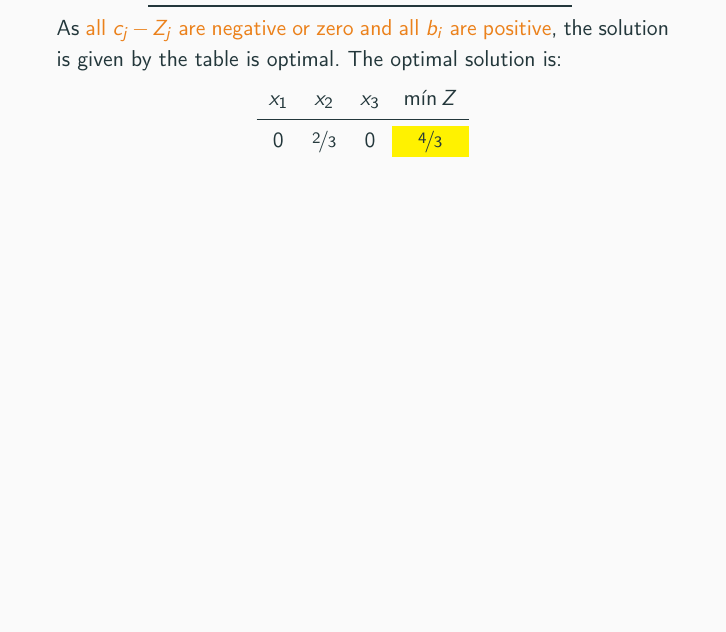
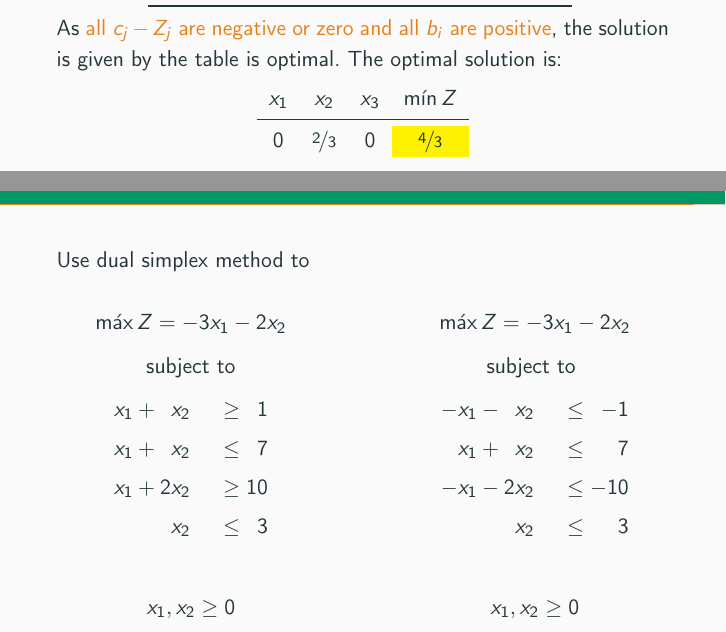
Before and after one commit to rafaeltorrese/slides_or-mathmodels, a LaTeX document (04_duality/slides_duality.tex, which reads 04_duality/dual-simplex-method.tex): part of page 32 of 33 before the commit and two parts of pages 32 and 33 of 40 after it, the two joined at a grey line, cut so that both start at the same text, the shorter picture padded with empty space. Compiled offline with pdfLaTeX.

Commit message:
An Example was added to dual-simplex-method.tex in slides_duality.tex

```diff
--- a/04_duality/dual-simplex-method.tex
+++ b/04_duality/dual-simplex-method.tex
@@ -235,4 +235,11 @@ $    x_1, x_2, x_3, s_1, s_2, s_3  \geq 0$
 
 
 
+\begin{frameExample}{\label{example:6.2-2}}{}
+  % Example 6.2-2 gupta ebook
+  \begin{onlyenv}<1>
+    Use dual simplex method to
+    \begin{columns}[t]
+      \column{0.5\textwidth}
+       \[\max Z = -3x_1 -2x_2 \]
 
@@ -238,0 +287,5 @@ $    x_1, x_2, x_3, s_1, s_2, s_3  \geq 0$
+  \begin{onlyenv}<2>
+    Adding slack variables the problem can be expressed as \[\max Z = -3x_1 -2x_2 + 0s_1 + 0s_2 + 0s_3 + 0s_4\]
+
+        {\centering
+      subject to
@@ -238,0 +310,5 @@ $    x_1, x_2, x_3, s_1, s_2, s_3  \geq 0$
+    \begin{onlyenv}<3>
+      The initial basic infeasible solution is $x_1 = 0, x_2 = 0, s_1=-1,$ $ s_2 = 7, s_3=-10, s_4=3$
+
+      {\centering
+        \scalebox{1}{%
@@ -239,3 +346,83 @@ $    x_1, x_2, x_3, s_1, s_2, s_3  \geq 0$
+            &$Z_j$&0&0&0&0&0&0&0&\\
+            &$c_j - Z_j$&-3&-2&0&0&0&0&&\\
+            &ratios&3&\cellcolor{cyan!30}1&--&--&--&--&&\\
+            &&&\textuparrow&&&&&&\\
+            \bottomrule
+          \end{tabular}
+        }
+      \par}
+  \end{onlyenv}
+
+  \begin{onlyenv}<5>
+    Gauss-Jordan
+    {\centering
+        \scalebox{1}{%
+          \begin{tabular}{rrrrrrrrrr}
+            \toprule
+           Iter 1 &$c_j$&-3&-2&0&0&0&0&&\\
+            \midrule
+            $c_B$&Basis&$x_1$&$x_2$&$s_1$&$s_2$&$s_3$&$s_4$&$\bm{b}$&\\
+            \midrule
+            0&$s_1$&-0.5&0&1&0&-0.5&0&4&\\
+            0&$s_2$&0.5&0&0&0&1.5&0&2&\\
+            -2&$x_2$&0.5&1&0&0&-0.5&0&5&\\
+            0&$s_4$&-0.5&0&0&0&0.5&1&-2&\\
+            \midrule
+                  &$Z_j$&-1&-2&0&0&1&0&-10&\\
+                  &$c_j - Z_j$&-2&0&0&0&-1&0&&\\
+            \bottomrule
+          \end{tabular}
+        }
+      \par}
+  \end{onlyenv}
+
+  \begin{onlyenv}<6>
+        {\centering
+        \scalebox{1}{%
+          \begin{tabular}{rrrrrrrrrr}
+            \toprule
+           \cellcolor{blue!20}Iter 2 &$c_j$&-3&-2&0&0&0&0&&\\
+            \midrule
+            $c_B$&Basis&$x_1$&$x_2$&$s_1$&$s_2$&$s_3$&$s_4$&$\bm{b}$&\\
+            \midrule
+0&$s_1$&-0.5&0&0&0&-0.5&0&4&\\
+0&$s_2$&0.5&0&0&0&1.5&0&2&\\
+-2&$x_2$&0.5&1&0&0&-0.5&0&5&\\
+            0&$s_4$&\cellcolor{yellow}-0.5&0&0&0&0.5&1&\cellcolor{cyan!30}-2&\textrightarrow\\
+            \midrule
+&$Z_j$&-1&-2&0&0&1&0&-10&\\
+&$c_j - Z_j$&-2&0&0&0&-1&0&&\\
+&ratios&\cellcolor{cyan!30}4&--&--&--&--&--&&\\
+&&\textuparrow&&&&&&&\\
+            \bottomrule
+          \end{tabular}
+        }
+      \par}
+  \end{onlyenv}
+
+  \begin{onlyenv}<7>
+    Gauss-Jordan
+        {\centering
+        \scalebox{1}{%
+          \begin{tabular}{rrrrrrrrrr}
+            \toprule
+           \cellcolor{blue!20}Iter 2 &$c_j$&-3&-2&0&0&0&0&&\\
+            \midrule
+            $c_B$&Basis&$x_1$&$x_2$&$s_1$&$s_2$&$s_3$&$s_4$&$\bm{b}$&\\
+            \midrule
+0&$s_1$&0&0&1&0&-1&-1&6&\\
+0&$s_2$&0&0&0&0&2&1&0&\\
+-2&$x_2$&0&1&0&0&0&1&3&\\
+            -3&$x_1$&1&0&0&0&-1&-2&4&\\
+            \midrule
+&$Z_j$&-3&-2&0&0&3&4&\cellcolor{yellow}-18&\\
+&$c_j - Z_j$&\cellcolor{red!30}0&\cellcolor{red!30}0&\cellcolor{red!30}0&\cellcolor{red!30}0&\cellcolor{red!30}-3&\cellcolor{red!30}-4&\textbf{END}&\\
+            \bottomrule
+          \end{tabular}
+        }
+      \par}
+  \end{onlyenv}
+\end{frameExample}
 
 %%% Local Variables:
 %%% mode: latex
```
Also changed, not shown: 04_duality/tables/example-gupta_6-2-2.csv (added, +48 -0 lines), 04_duality/dual-simplex-method.tex (90 more changed lines).
